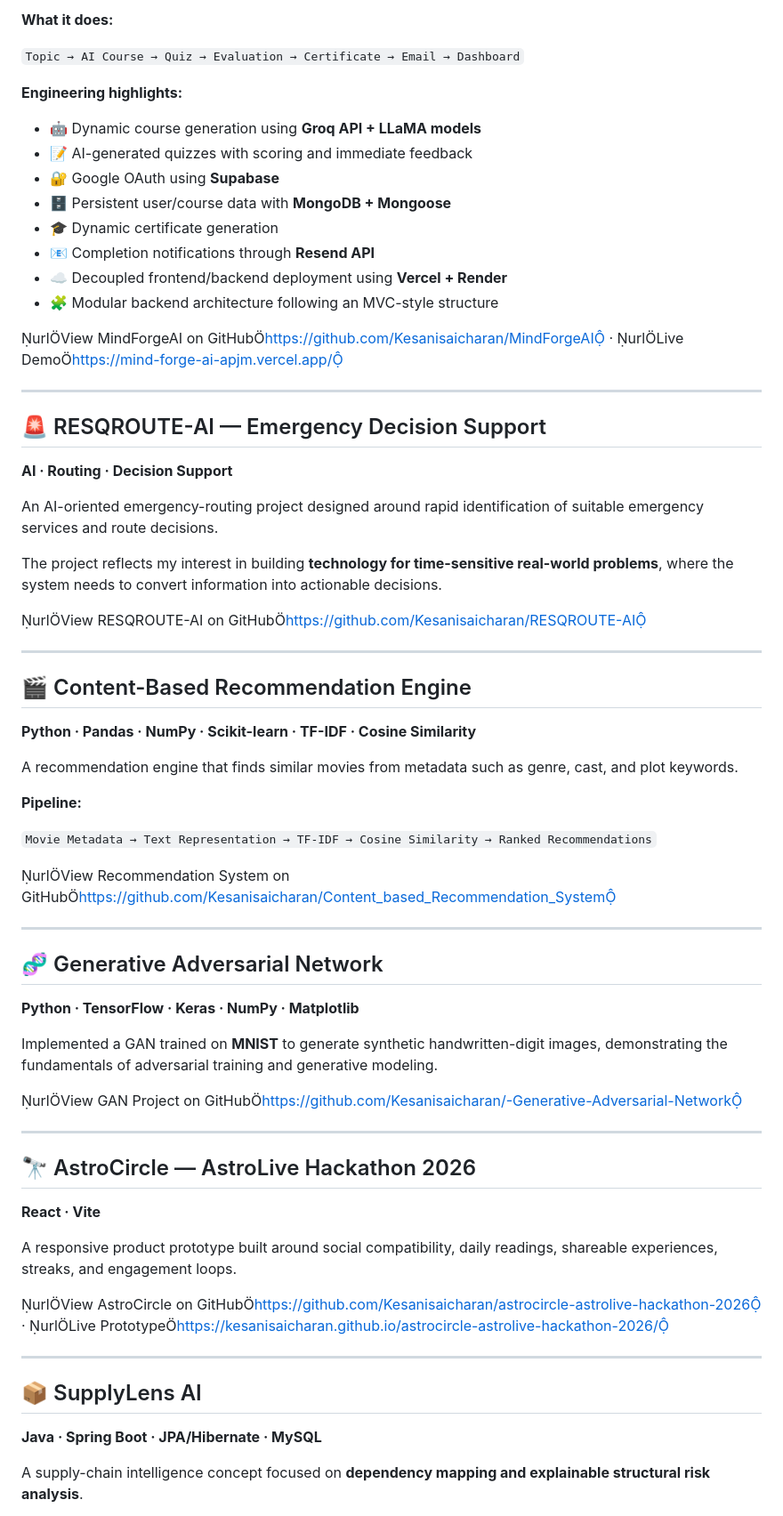
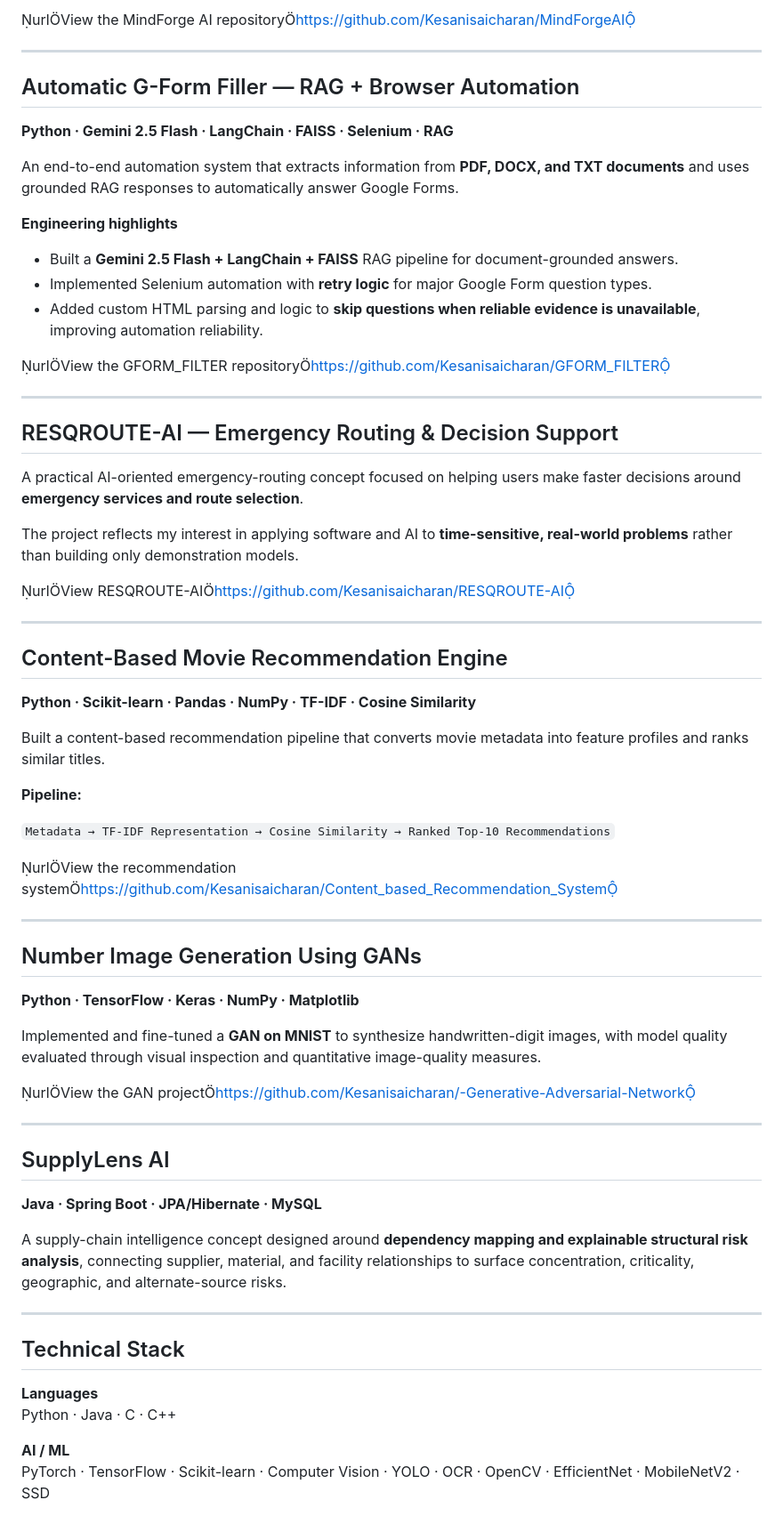
Before and after one commit to Kesanisaicharan/Web-portfolio, a Markdown page: README.md, the part around one of its changes. Shown at 89% size. Drawn GitHub-style.

```diff
--- a/README.md
+++ b/README.md
@@ -81,71 +68,70 @@ A full-stack AI learning platform that transforms a user's topic into a structur
 
-**What it does:**
-
-`Topic → AI Course → Quiz → Evaluation → Certificate → Email → Dashboard`
-
-**Engineering highlights:**
-- 🤖 Dynamic course generation using **Groq API + LLaMA models**
-- 📝 AI-generated quizzes with scoring and immediate feedback
-- 🔐 Google OAuth using **Supabase**
-- 🗄️ Persistent user/course data with **MongoDB + Mongoose**
-- 🎓 Dynamic certificate generation
-- 📧 Completion notifications through **Resend API**
-- ☁️ Decoupled frontend/backend deployment using **Vercel + Render**
-- 🧩 Modular backend architecture following an MVC-style structure
-
-urlView MindForgeAI on GitHubhttps://github.com/Kesanisaicharan/MindForgeAI · urlLive Demohttps://mind-forge-ai-apjm.vercel.app/
+urlView the MindForge AI repositoryhttps://github.com/Kesanisaicharan/MindForgeAI
 
 ---
 
-## 🚨 RESQROUTE-AI — Emergency Decision Support
+## Automatic G-Form Filler — RAG + Browser Automation
 
-**AI · Routing · Decision Support**
+**Python · Gemini 2.5 Flash · LangChain · FAISS · Selenium · RAG**
 
-An AI-oriented emergency-routing project designed around rapid identification of suitable emergency services and route decisions.
+An end-to-end automation system that extracts information from **PDF, DOCX, and TXT documents** and uses grounded RAG responses to automatically answer Google Forms.
 
-The project reflects my interest in building **technology for time-sensitive real-world problems**, where the system needs to convert information into actionable decisions.
+**Engineering highlights**
+- Built a **Gemini 2.5 Flash + LangChain + FAISS** RAG pipeline for document-grounded answers.
+- Implemented Selenium automation with **retry logic** for major Google Form question types.
+- Added custom HTML parsing and logic to **skip questions when reliable evidence is unavailable**, improving automation reliability.
 
-urlView RESQROUTE-AI on GitHubhttps://github.com/Kesanisaicharan/RESQROUTE-AI
+urlView the GFORM_FILTER repositoryhttps://github.com/Kesanisaicharan/GFORM_FILTER
 
 ---
 
-## 🎬 Content-Based Recommendation Engine
+## RESQROUTE-AI — Emergency Routing & Decision Support
 
-**Python · Pandas · NumPy · Scikit-learn · TF-IDF · Cosine Similarity**
+A practical AI-oriented emergency-routing concept focused on helping users make faster decisions around **emergency services and route selection**.
 
-A recommendation engine that finds similar movies from metadata such as genre, cast, and plot keywords.
+The project reflects my interest in applying software and AI to **time-sensitive, real-world problems** rather than building only demonstration models.
+
+urlView RESQROUTE-AIhttps://github.com/Kesanisaicharan/RESQROUTE-AI
+
+---
+
+## Content-Based Movie Recommendation Engine
+
+**Python · Scikit-learn · Pandas · NumPy · TF-IDF · Cosine Similarity**
+
+Built a content-based recommendation pipeline that converts movie metadata into feature profiles and ranks similar titles.
 
 **Pipeline:**
 
-`Movie Metadata → Text Representation → TF-IDF → Cosine Similarity → Ranked Recommendations`
+`Metadata → TF-IDF Representation → Cosine Similarity → Ranked Top-10 Recommendations`
 
-urlView Recommendation System on GitHubhttps://github.com/Kesanisaicharan/Content_based_Recommendation_System
+urlView the recommendation systemhttps://github.com/Kesanisaicharan/Content_based_Recommendation_System
 
 ---
 
-## 🧬 Generative Adversarial Network
+## Number Image Generation Using GANs
 
 **Python · TensorFlow · Keras · NumPy · Matplotlib**
 
-Implemented a GAN trained on **MNIST** to generate synthetic handwritten-digit images, demonstrating the fundamentals of adversarial training and generative modeling.
+Implemented and fine-tuned a **GAN on MNIST** to synthesize handwritten-digit images, with model quality evaluated through visual inspection and quantitative image-quality measures.
 
-urlView GAN Project on GitHubhttps://github.com/Kesanisaicharan/-Generative-Adversarial-Network
+urlView the GAN projecthttps://github.com/Kesanisaicharan/-Generative-Adversarial-Network
 
 ---
 
-## 🔭 AstroCircle — AstroLive Hackathon 2026
+## SupplyLens AI
 
-**React · Vite**
+**Java · Spring Boot · JPA/Hibernate · MySQL**
 
-A responsive product prototype built around social compatibility, daily readings, shareable experiences, streaks, and engagement loops.
-
-urlView AstroCircle on GitHubhttps://github.com/Kesanisaicharan/astrocircle-astrolive-hackathon-2026 · urlLive Prototypehttps://kesanisaicharan.github.io/astrocircle-astrolive-hackathon-2026/
+A supply-chain intelligence concept designed around **dependency mapping and explainable structural risk analysis**, connecting supplier, material, and facility relationships to surface concentration, criticality, geographic, and alternate-source risks.
 
 ---
 
-## 📦 SupplyLens AI
+## Technical Stack
 
-**Java · Spring Boot · JPA/Hibernate · MySQL**
+**Languages**
+Python · Java · C · C++
 
-A supply-chain intelligence concept focused on **dependency mapping and explainable structural risk analysis**.
+**AI / ML**
+PyTorch · TensorFlow · Scikit-learn · Computer Vision · YOLO · OCR · OpenCV · EfficientNet · MobileNetV2 · SSD
 
```
Also changed, not shown: other parts of README.md (+67 -103 lines).
